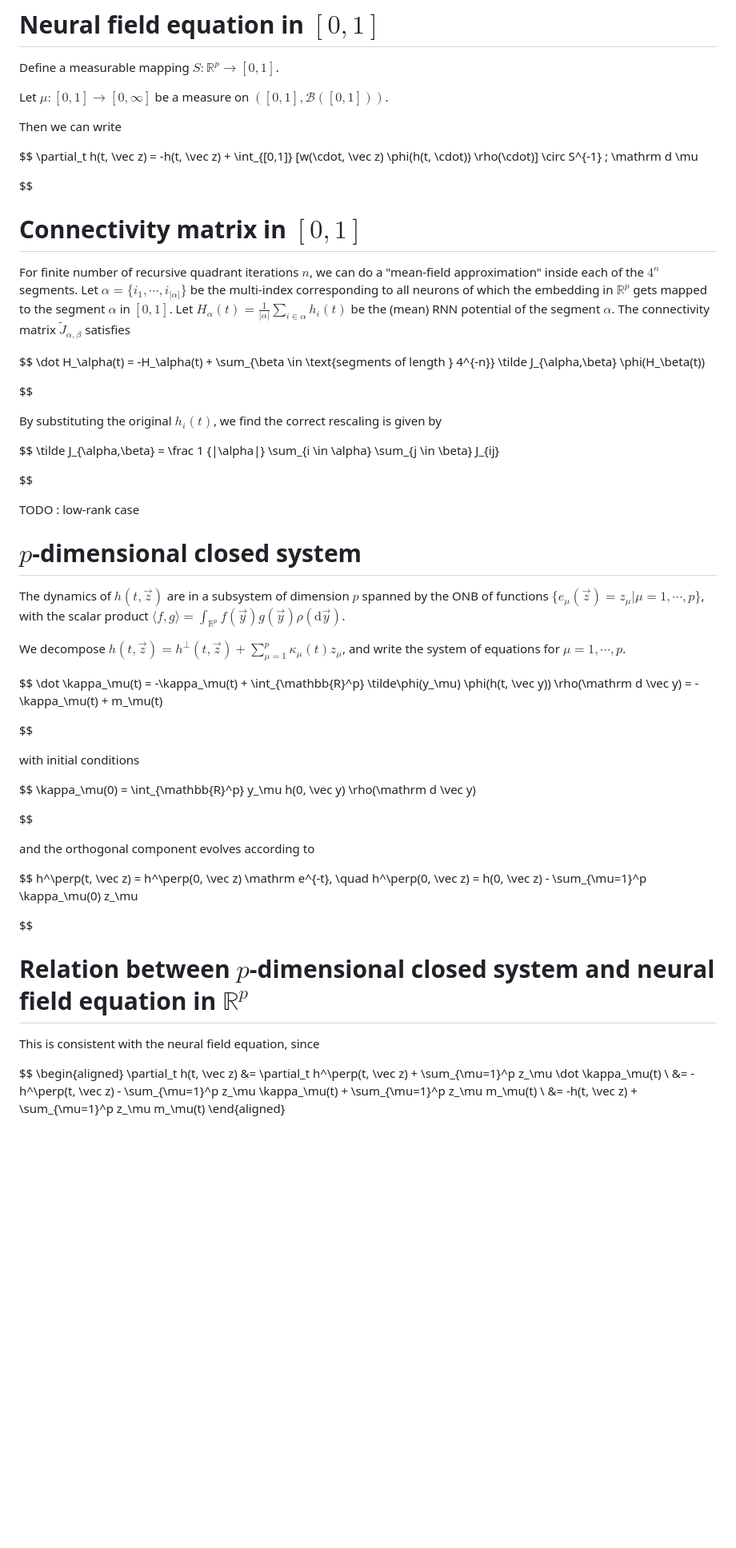
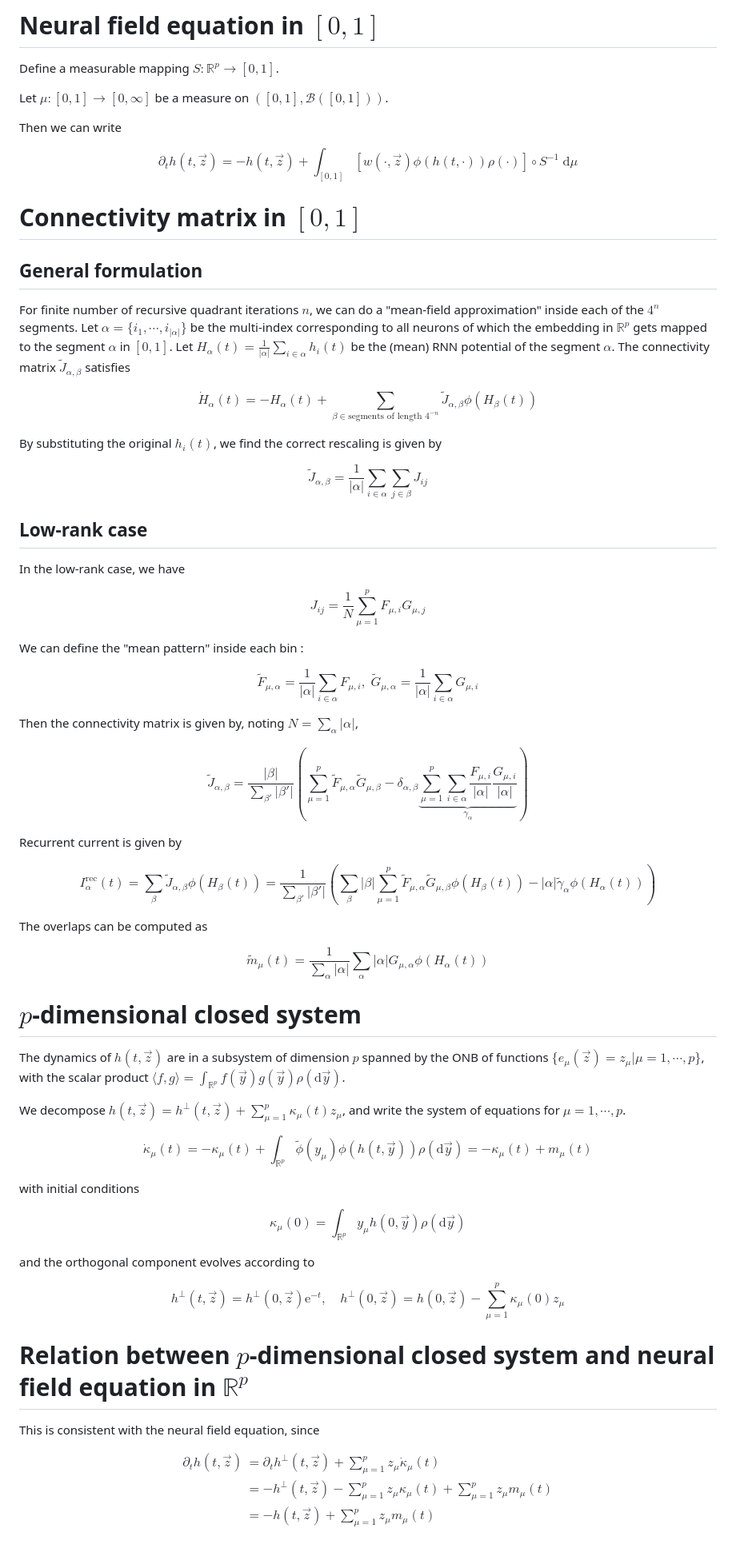
Before and after one commit to ninivert/lcnthesis, a Markdown page: manuscript/draft.md, the part around one of its changes. Shown at 80% size. Drawn GitHub-style; blank space fills up the shorter version.

Commit message:
moar MATHSS >:333

```diff
--- a/manuscript/draft.md
+++ b/manuscript/draft.md
@@ -68,26 +63,55 @@ Then we can write
 
 $$
 \partial_t h(t, \vec z) = -h(t, \vec z) + \int_{[0,1]} [w(\cdot, \vec z) \phi(h(t, \cdot)) \rho(\cdot)] \circ S^{-1} \; \mathrm d \mu
-
 $$
 
 # Connectivity matrix in $[0,1]$
+
+## General formulation
 
 For finite number of recursive quadrant iterations $n$, we can do a "mean-field approximation" inside each of the $4^n$ segments. Let $\alpha = \{i_1,\cdots,i_{|\alpha|}\}$ be the multi-index corresponding to all neurons of which the embedding in $\mathbb R^p$ gets mapped to the segment $\alpha$ in $[0,1]$. Let $H_\alpha(t) = \frac 1 {|\alpha|} \sum_{i \in \alpha} h_i(t)$ be the (mean) RNN potential of the segment $\alpha$. The connectivity matrix $\tilde J_{\alpha,\beta}$ satisfies
 
 $$
 \dot H_\alpha(t) = -H_\alpha(t) + \sum_{\beta \in \text{segments of length } 4^{-n}} \tilde J_{\alpha,\beta} \phi(H_\beta(t))
-
 $$
 
 By substituting the original $h_i(t)$, we find the correct rescaling is given by
 
 $$
 \tilde J_{\alpha,\beta} = \frac 1 {|\alpha|} \sum_{i \in \alpha} \sum_{j \in \beta} J_{ij}
+$$
+
+## Low-rank case
+
+In the low-rank case, we have
 
 $$
+J_{ij} = \frac 1N \sum_{\mu=1}^p F_{\mu,i} G_{\mu,j}
+$$
 
-TODO : low-rank case
+We can define the "mean pattern" inside each bin :
+
+$$
+\tilde F_{\mu,\alpha} = \frac{1}{|\alpha|} \sum_{i \in \alpha} F_{\mu,i}, \; \tilde G_{\mu,\alpha} = \frac{1}{|\alpha|} \sum_{i \in \alpha} G_{\mu,i}
+$$
+
+Then the connectivity matrix is given by, noting $N = \sum_{\alpha} |\alpha|$,
+
+$$
+\tilde J_{\alpha,\beta} = \frac{|\beta|}{\sum_{\beta'} |\beta'|} \left( \sum_{\mu=1}^p \tilde F_{\mu,\alpha} \tilde G_{\mu,\beta} - \delta_{\alpha,\beta} \underbrace{\sum_{\mu=1}^p \sum_{i \in \alpha} \frac{F_{\mu,i}}{|\alpha|} \frac{G_{\mu,i}}{|\alpha|}}_{\gamma_{\alpha}} \right)
+$$
+
+Recurrent current is given by
+
+$$
+I^\text{rec}_\alpha(t) = \sum_\beta \tilde J_{\alpha,\beta} \phi(H_\beta(t)) = \frac{1}{\sum_{\beta'} |\beta'|} \left( \sum_\beta |\beta| \sum_{\mu=1}^p \tilde F_{\mu,\alpha} \tilde G_{\mu,\beta} \phi(H_\beta(t)) - |\alpha| \tilde \gamma_\alpha \phi(H_\alpha(t)) \right)
+$$
+
+The overlaps can be computed as
+
+$$
+\tilde m_\mu(t) = \frac{1}{\sum_{\alpha} |\alpha|} \sum_\alpha |\alpha| G_{\mu,\alpha} \phi(H_\alpha(t))
+$$
 
 # $p$-dimensional closed system
 
@@ -97,14 +121,12 @@ We decompose $h(t, \vec z) = h^\perp(t, \vec z) + \sum_{\mu=1}^p \kappa_\mu(t) z
 
 $$
 \dot \kappa_\mu(t) = -\kappa_\mu(t) + \int_{\mathbb{R}^p} \tilde\phi(y_\mu) \phi(h(t, \vec y)) \rho(\mathrm d \vec y) = -\kappa_\mu(t) + m_\mu(t)
-
 $$
 
 with initial conditions
 
 $$
 \kappa_\mu(0) = \int_{\mathbb{R}^p} y_\mu h(0, \vec y) \rho(\mathrm d \vec y)
-
 $$
 
 and the orthogonal component evolves according to
@@ -113,7 +135,6 @@ $$
 h^\perp(t, \vec z) = h^\perp(0, \vec z) \mathrm e^{-t},
 \quad
 h^\perp(0, \vec z) = h(0, \vec z) - \sum_{\mu=1}^p \kappa_\mu(0) z_\mu
-
 $$
 
 # Relation between $p$-dimensional closed system and neural field equation in $\mathbb R^p$
@@ -126,5 +147,4 @@ $$
 &= -h^\perp(t, \vec z) - \sum_{\mu=1}^p z_\mu \kappa_\mu(t) + \sum_{\mu=1}^p z_\mu m_\mu(t) \\
 &= -h(t, \vec z) + \sum_{\mu=1}^p z_\mu m_\mu(t)
 \end{aligned}
-
 $$
```
Also changed, not shown: other parts of manuscript/draft.md (+0 -5 lines).
